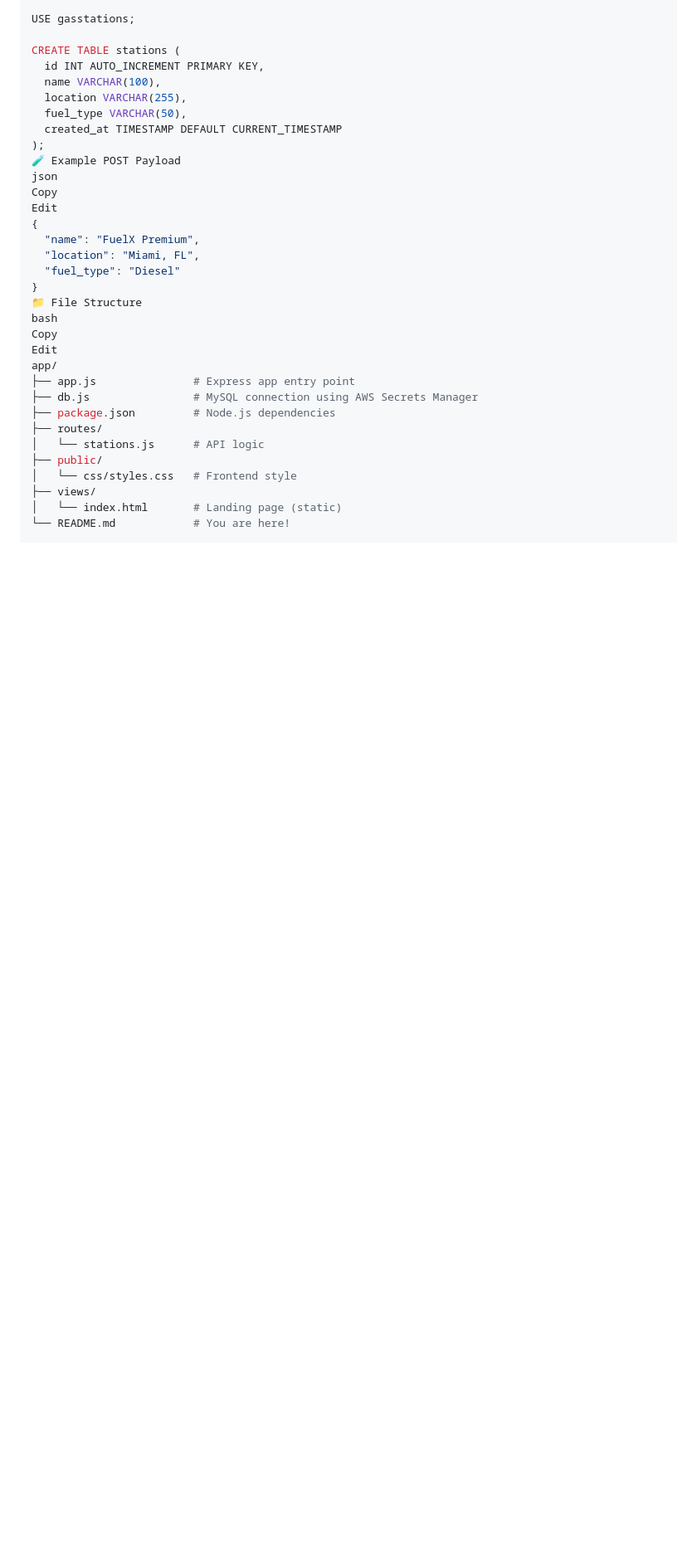
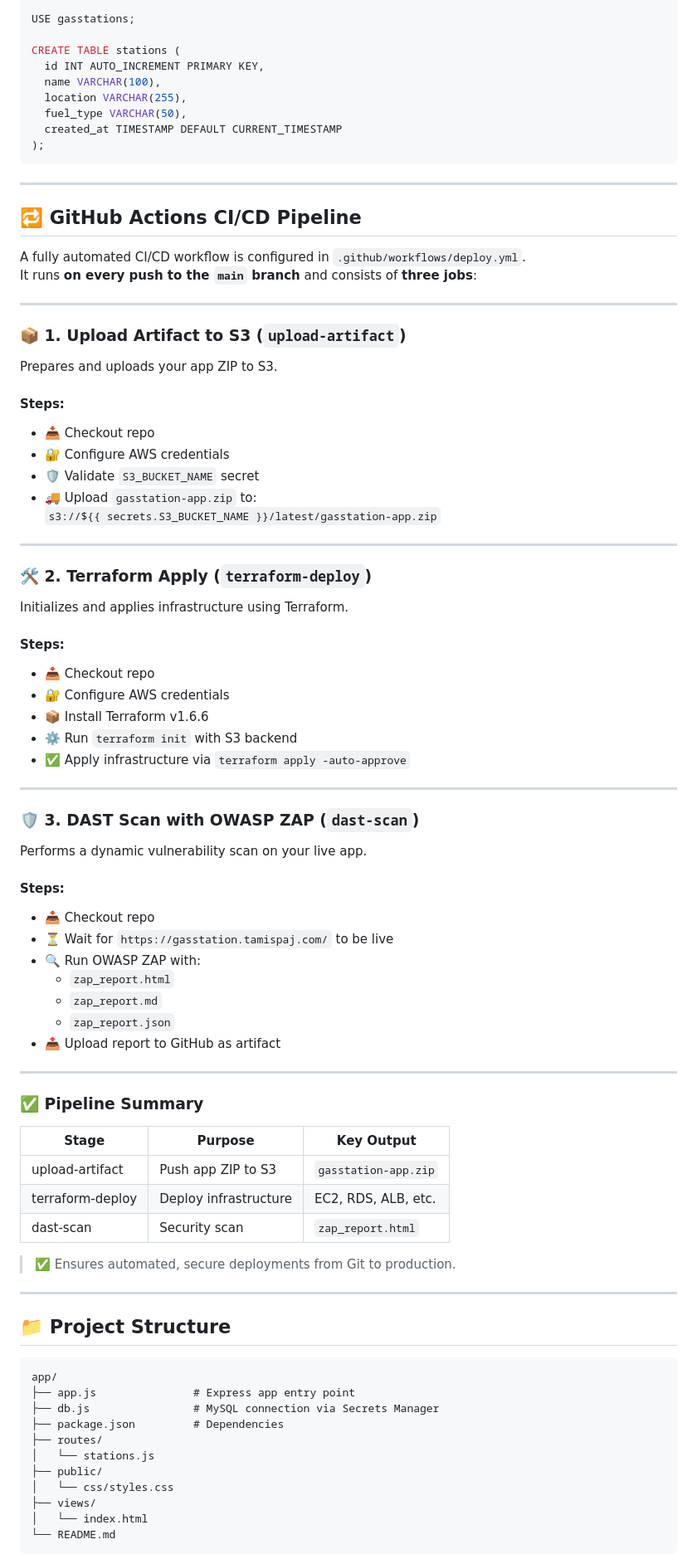
Before and after one commit to terencetatefua/gas-station-website, a Markdown page: app/README.md, the part around the change printed below. Shown: that part at 83% size. Rendered like a GitHub page; blank space fills up the shorter version.

````diff
--- a/app/README.md
+++ b/app/README.md
@@ -50,28 +186,86 @@ CREATE TABLE stations (
   fuel_type VARCHAR(50),
   created_at TIMESTAMP DEFAULT CURRENT_TIMESTAMP
 );
-🧪 Example POST Payload
-json
-Copy
-Edit
-{
-  "name": "FuelX Premium",
-  "location": "Miami, FL",
-  "fuel_type": "Diesel"
-}
-📁 File Structure
-bash
-Copy
-Edit
+```
+
+---
+
+## 🔁 GitHub Actions CI/CD Pipeline
+
+A fully automated CI/CD workflow is configured in `.github/workflows/deploy.yml`.
+It runs **on every push to the `main` branch** and consists of **three jobs**:
+
+---
+
+### 📦 1. Upload Artifact to S3 (`upload-artifact`)
+
+Prepares and uploads your app ZIP to S3.
+
+#### Steps:
+
+- 📥 Checkout repo
+- 🔐 Configure AWS credentials
+- 🛡️ Validate `S3_BUCKET_NAME` secret
+- 🚚 Upload `gasstation-app.zip` to:
+  `s3://${{ secrets.S3_BUCKET_NAME }}/latest/gasstation-app.zip`
+
+---
+
+### 🛠️ 2. Terraform Apply (`terraform-deploy`)
+
+Initializes and applies infrastructure using Terraform.
+
+#### Steps:
+
+- 📥 Checkout repo
+- 🔐 Configure AWS credentials
+- 📦 Install Terraform v1.6.6
+- ⚙️ Run `terraform init` with S3 backend
+- ✅ Apply infrastructure via `terraform apply -auto-approve`
+
+---
+
+### 🛡️ 3. DAST Scan with OWASP ZAP (`dast-scan`)
+
+Performs a dynamic vulnerability scan on your live app.
+
+#### Steps:
+
+- 📥 Checkout repo
+- ⏳ Wait for `https://gasstation.tamispaj.com/` to be live
+- 🔍 Run OWASP ZAP with:
+  - `zap_report.html`
+  - `zap_report.md`
+  - `zap_report.json`
+- 📤 Upload report to GitHub as artifact
+
+---
+
+### ✅ Pipeline Summary
+
+| Stage            | Purpose               | Key Output               |
+|------------------|------------------------|---------------------------|
+| upload-artifact  | Push app ZIP to S3     | `gasstation-app.zip`     |
+| terraform-deploy | Deploy infrastructure  | EC2, RDS, ALB, etc.       |
+| dast-scan        | Security scan          | `zap_report.html`        |
+
+> ✅ Ensures automated, secure deployments from Git to production.
+
+---
+
+## 📁 Project Structure
+
+```
 app/
 ├── app.js               # Express app entry point
-├── db.js                # MySQL connection using AWS Secrets Manager
-├── package.json         # Node.js dependencies
+├── db.js                # MySQL connection via Secrets Manager
+├── package.json         # Dependencies
 ├── routes/
-│   └── stations.js      # API logic
+│   └── stations.js
 ├── public/
-│   └── css/styles.css   # Frontend style
+│   └── css/styles.css
 ├── views/
-│   └── index.html       # Landing page (static)
-└── README.md            # You are here!
+│   └── index.html
+└── README.md
+```
 
````
Also changed, not shown: other parts of app/README.md (+174 -26 lines), terraform/README.md (+1 -1 lines), app/image-2.png (added), app/image-3.png (added), app/image-4.png (added).
